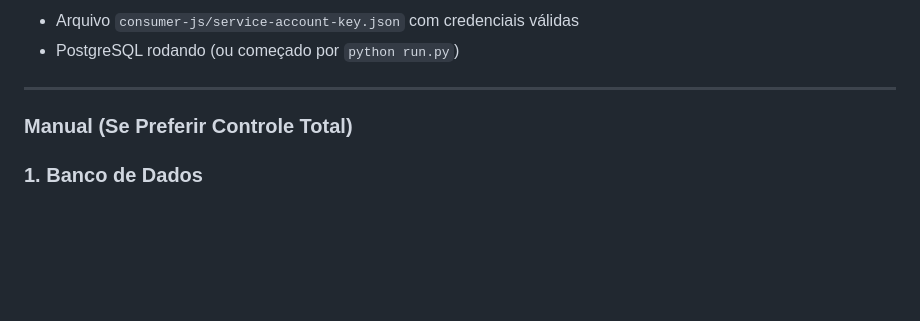
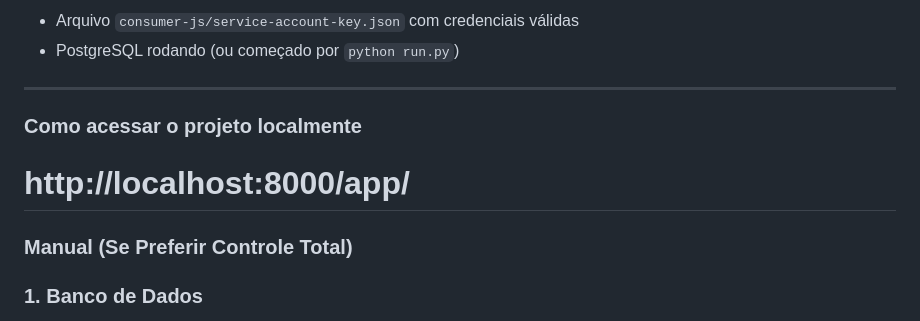
Before and after one commit to Sheila724/computacaoNuvem-II, a Markdown page: README.md, the part around the change. GitHub-like rendering; blank space fills up the shorter version.

Commit message:
Atualização do front no readme

```diff
--- a/README.md
+++ b/README.md
@@ -116,6 +116,9 @@ Este script irá:
 - PostgreSQL rodando (ou começado por `python run.py`)
 
 ---
+
+### Como acessar o projeto localmente
+# http://localhost:8000/app/
 
 ### Manual (Se Preferir Controle Total)
 
```
